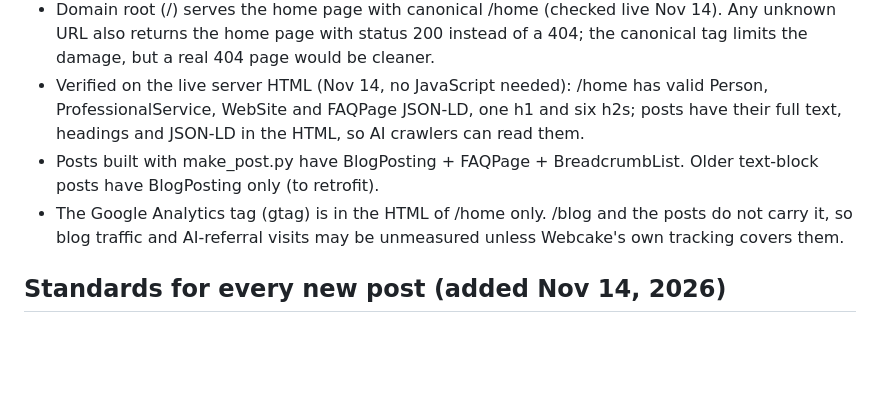
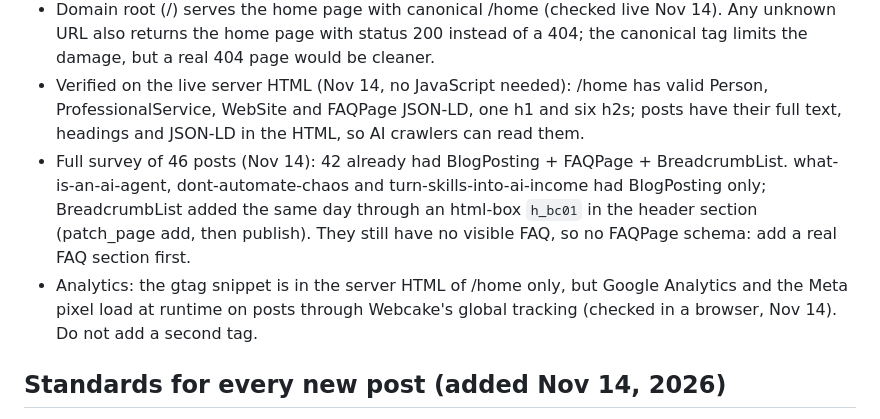
Before and after one commit to metalearnhub/ai-agents-masterclass, a Markdown page: GEO.md, the part around the change. Rendered like a GitHub page; blank space fills up the shorter version.

Commit message:
GEO.md: survey results, breadcrumb retrofit, analytics note
Co-Authored-By: Claude Fable 5.2 <noreply@anthropic.com>
Claude-Session: https://claude.ai/code/session_01VVvLyPuwbENZWXtXtzuMKe

```diff
--- a/GEO.md
+++ b/GEO.md
@@ -7,8 +7,8 @@ Audit date: Nov 14, 2026. Read with RUNBOOK.md. Never promise rankings or recomm
 - /sitemap.xml and /llms.txt do not exist on the live domain: both URLs return the /home page. The sitemap.xml in this repo is not served. Fix needs a Webcake setting or support ticket; until then submit URLs by hand in Google Search Console and Bing Webmaster Tools.
 - Domain root (/) serves the home page with canonical /home (checked live Nov 14). Any unknown URL also returns the home page with status 200 instead of a 404; the canonical tag limits the damage, but a real 404 page would be cleaner.
 - Verified on the live server HTML (Nov 14, no JavaScript needed): /home has valid Person, ProfessionalService, WebSite and FAQPage JSON-LD, one h1 and six h2s; posts have their full text, headings and JSON-LD in the HTML, so AI crawlers can read them.
-- Posts built with make_post.py have BlogPosting + FAQPage + BreadcrumbList. Older text-block posts have BlogPosting only (to retrofit).
-- The Google Analytics tag (gtag) is in the HTML of /home only. /blog and the posts do not carry it, so blog traffic and AI-referral visits may be unmeasured unless Webcake's own tracking covers them.
+- Full survey of 46 posts (Nov 14): 42 already had BlogPosting + FAQPage + BreadcrumbList. what-is-an-ai-agent, dont-automate-chaos and turn-skills-into-ai-income had BlogPosting only; BreadcrumbList added the same day through an html-box `h_bc01` in the header section (patch_page add, then publish). They still have no visible FAQ, so no FAQPage schema: add a real FAQ section first.
+- Analytics: the gtag snippet is in the server HTML of /home only, but Google Analytics and the Meta pixel load at runtime on posts through Webcake's global tracking (checked in a browser, Nov 14). Do not add a second tag.
 
 ## Standards for every new post (added Nov 14, 2026)
 1. Answer first: the first paragraph answers the title question in 2-3 plain sentences that still make sense when quoted alone. Definitions use the "X is Y" form.
```
